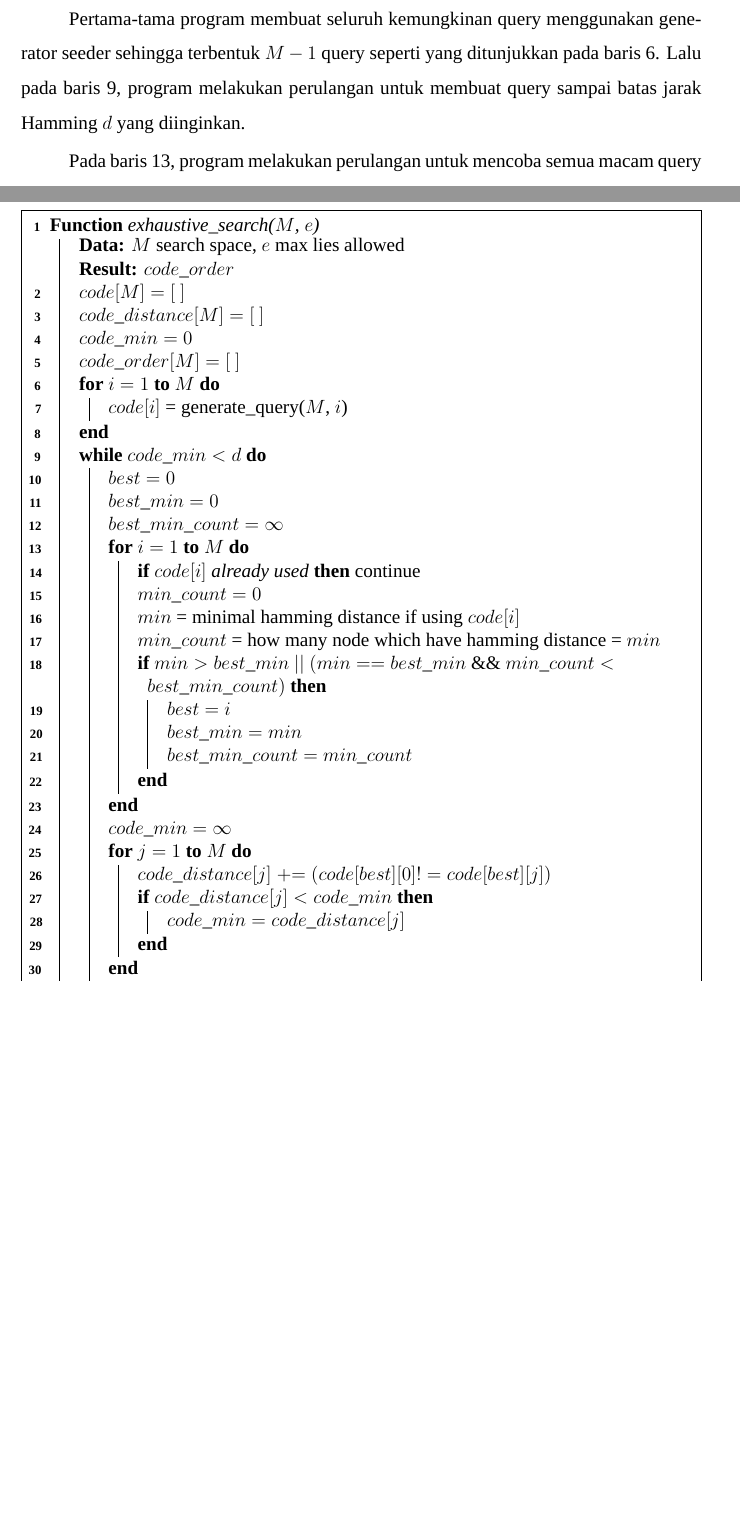
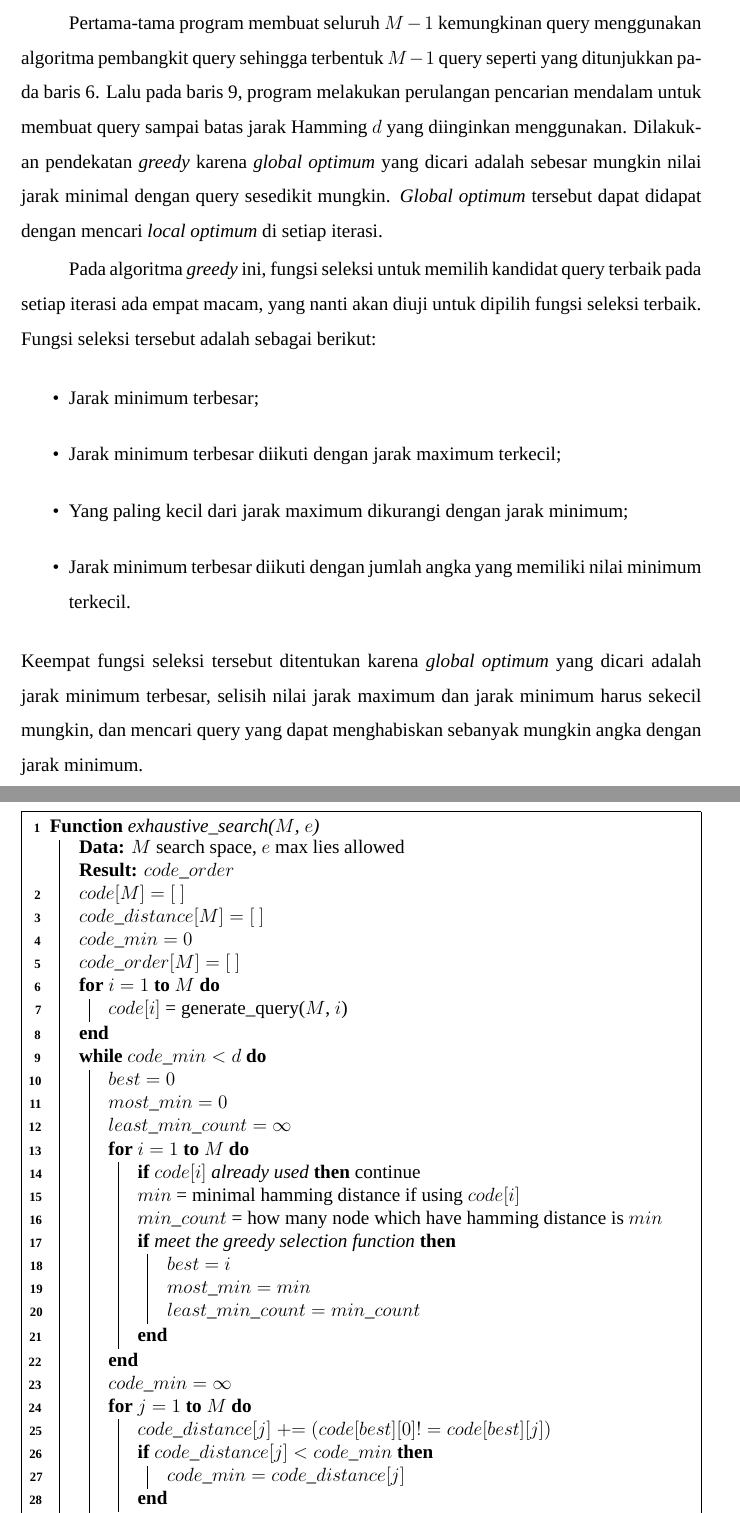
Before and after one commit to rafgugi/guess-the-number, a LaTeX thesis (src/tex/buku.tex, which reads src/tex/buku/bab3.tex): two parts of pages 44 and 47 of 67 before the commit and two parts of pages 44 and 48 of 67 after it, joined at a grey line, cut so that both start at the same text, the shorter picture padded with empty space. Compiled offline with XeLaTeX; a missing font is replaced by an installed copy or a similar font.

Commit message:
masukin greedy

```diff
--- a/src/tex/buku/bab3.tex
+++ b/src/tex/buku/bab3.tex
@@ -99,7 +99,16 @@ Algoritma solusi menggunakan generator matrix harus membuat urutan $s$ tertentu
 
-Pertama-tama program membuat seluruh kemungkinan query menggunakan generator seeder sehingga terbentuk $M-1$ query seperti yang ditunjukkan pada baris \ref{alg:pre_binary_code}. Lalu pada baris \ref{alg:best_order_loop}, program melakukan perulangan untuk membuat query sampai batas jarak Hamming $d$ yang diinginkan.
+Pertama-tama program membuat seluruh $M-1$ kemungkinan query menggunakan algoritma pembangkit query sehingga terbentuk $M-1$ query seperti yang ditunjukkan pada baris \ref{alg:pre_binary_code}. Lalu pada baris \ref{alg:best_order_loop}, program melakukan perulangan pencarian mendalam untuk membuat query sampai batas jarak Hamming $d$ yang diinginkan menggunakan. Dilakukan pendekatan \textit{greedy} karena \textit{global optimum} yang dicari adalah sebesar mungkin nilai jarak minimal dengan query sesedikit mungkin. \textit{Global optimum} tersebut dapat didapat dengan mencari \textit{local optimum} di setiap iterasi.
 
-Pada baris \ref{alg:best_search_loop}, program melakukan perulangan untuk mencoba semua macam query yang belum digunakan untuk mencari yang terbaik, dan mengabaikan query yang sudah digunakan pada baris \ref{alg:skip_used_code}. Untuk mencari query yang terbaik pada state \texttt{order\_pointer}, parameter yang digunakan adalah yang jarak Hamming minimal yang paling besar dengan jumlah anggota dengan jarak Hamming tersebut yang paling sedikit, seperti yang ditunjukkan pada baris \ref{alg:minmax}. Setelah setiap satu pencarian best query pada satu state, program akan memperbarui jarak Hamming seperti yang ditunjukkan pada baris \ref{alg:update_distance}, lalu masukkan kandidat query terbaik ke \texttt{code\_order} seperti yang ditunkukkan pada baris \ref{alg:update_order}.
+Pada algoritma \textit{greedy} ini, fungsi seleksi untuk memilih kandidat query terbaik pada setiap iterasi ada empat macam, yang nanti akan diuji untuk dipilih fungsi seleksi terbaik. Fungsi seleksi tersebut adalah sebagai berikut:
+\begin{itemize}
+  \item Jarak minimum terbesar;
+  \item Jarak minimum terbesar diikuti dengan jarak maximum terkecil;
+  \item Yang paling kecil dari jarak maximum dikurangi dengan jarak minimum;
+  \item Jarak minimum terbesar diikuti dengan jumlah angka yang memiliki nilai minimum terkecil.
+\end{itemize}
+Keempat fungsi seleksi tersebut ditentukan karena \textit{global optimum} yang dicari adalah jarak minimum terbesar, selisih nilai jarak maximum dan jarak minimum harus sekecil mungkin, dan mencari query yang dapat menghabiskan sebanyak mungkin angka dengan jarak minimum.
+
+Pada baris \ref{alg:best_search_loop}, program melakukan perulangan untuk mencoba semua macam query yang belum digunakan untuk mencari yang terbaik, dan mengabaikan query yang sudah digunakan pada baris \ref{alg:skip_used_code}. Untuk mencari query yang terbaik pada state \texttt{order\_pointer}, parameter yang digunakan adalah sesuai dengan empat fungsi seleksi yang ditunjukkan pada baris \ref{alg:greedy_selection}. Setelah setiap satu pencarian best query pada satu state, program akan memperbarui jarak Hamming seperti yang ditunjukkan pada baris \ref{alg:update_distance}, lalu masukkan kandidat query terbaik ke \texttt{code\_order} seperti yang ditunkukkan pada baris \ref{alg:update_order}.
 
 \begin{table}[h!]
 \caption{Jumlah query keluaran dari Algoritma \textit{exhaustive search}}
@@ -142,23 +151,20 @@ $M$ & jumlah query & $M$ & jumlah query \\
 
   \While{$code\_min < d$}{\label{alg:best_order_loop}
     $best = 0$\;\label{alg:save_best_candidate}
-    $best\_min = 0$\;\label{alg:most_minimal_distance}
-    $best\_min\_count = \infty$\;\label{alg:least_minimal_member}
+    $most\_min = 0$\;\label{alg:most_minimal_distance}
+    $least\_min\_count = \infty$\;\label{alg:least_minimal_member}
     % /* each loop find the one best code order candidate */
     \For{$i = 1$ \KwTo $M$}{\label{alg:best_search_loop}
       \lIf{$code[i]$ already used}{continue}\label{alg:skip_used_code}
-      $min\_count = 0$\;
       $min$ = minimal hamming distance if using $code[i]$\;\label{alg:test_distance}
-      $min\_count$ = how many node which have hamming distance = $min$\;\label{alg:minmax}
-      \If{$min > best\_min\ ||\ (min == best\_min\ \&\&\ min\_count <
-          best\_min\_count)$}{\label{alg:save_the_best}
+      $min\_count$ = how many node which have hamming distance is $min$\;\label{alg:minmax}
+      \If{meet the greedy selection function}{\label{alg:greedy_selection}
         $best = i$\;
-        $best\_min = min$\;
-        $best\_min\_count = min\_count$\;
+        $most\_min = min$\;\label{alg:save_the_best}
+        $least\_min\_count = min\_count$\;
       }
     }
 
-    %update the $code\_distance$\;\label{alg:update_distance}
     $code\_min = \infty$\;
     \For{$j = 1$ \KwTo $M$}{\label{alg:update_distance}
       $code\_distance[j] \mathrel{+}= (code[best][0] != code[best][j])$\;
```
Also changed, not shown: src/md/greedy.md (added, +20 -0 lines), src/tex/buku/bab3.tex (4 more changed lines).
